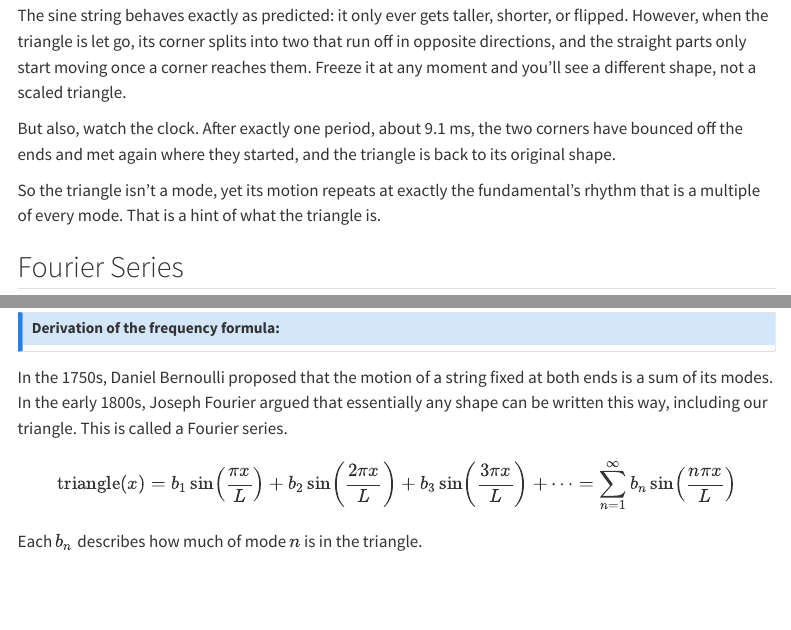
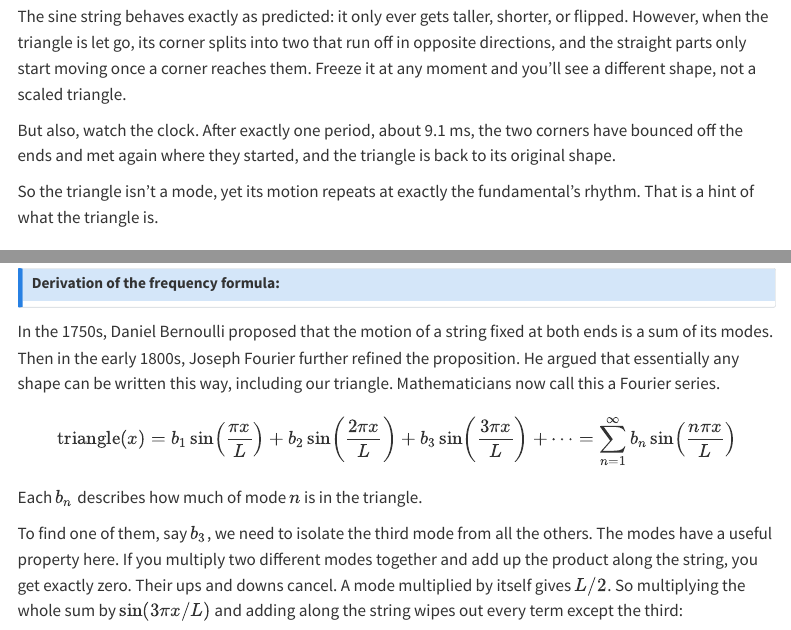
Before and after one commit to choppystick/choppy-blog, a Quarto document (posts/piano-tuning-post/overtones.qmd): the page in a window 1100 px wide, from 4760 px down before the commit and from 4730 px down after it, so that both start at the same text, and a second part further down, joined at a grey line. Rendered offline with R 4.5, knitr and Pandoc in place of Quarto, with nearby package versions; menus at the side of the page are left out.

Commit message:
fixed some writing mistakes

```diff
--- a/posts/piano-tuning-post/overtones.qmd
+++ b/posts/piano-tuning-post/overtones.qmd
@@ -252,7 +251,7 @@ The sine string behaves exactly as predicted: it only ever gets taller, shorter,
 
 But also, watch the clock. After exactly one period, about 9.1 ms, the two corners have bounced off the ends and met again where they started, and the triangle is back to its original shape.
 
-So the triangle isn't a mode, yet its motion repeats at exactly the fundamental's rhythm that is a multiple of every mode. That is a hint of what the triangle is.
+So the triangle isn't a mode, yet its motion repeats at exactly the fundamental's rhythm. That is a hint of what the triangle is.
 
 ## Fourier Series
 
@@ -267,10 +266,12 @@ $$
 
 :::
 
-In the 1750s, Daniel Bernoulli proposed that the motion of a string fixed at both ends is a sum of its modes. In the early 1800s, Joseph Fourier argued that essentially any shape can be written this way, including our triangle. This is called a Fourier series.
+In the 1750s, Daniel Bernoulli proposed that the motion of a string fixed at both ends is a sum of its modes. Then in the early 1800s, Joseph Fourier further refined the proposition. He argued that essentially any shape can be written this way, including our triangle. Mathematicians now call this a Fourier series.
 
 $$
 \text{triangle}(x) = b_1 \sin\!\left(\frac{\pi x}{L}\right) + b_2 \sin\!\left(\frac{2\pi x}{L}\right) + b_3 \sin\!\left(\frac{3\pi x}{L}\right) + \cdots = \sum_{n=1}^{\infty} b_n \sin\!\left(\frac{n\pi x}{L}\right)
 $$
 
 Each $b_n$ describes how much of mode $n$ is in the triangle.
+
+To find one of them, say $b_3$, we need to isolate the third mode from all the others. The modes have a useful property here. If you multiply two different modes together and add up the product along the string, you get exactly zero. Their ups and downs cancel. A mode multiplied by itself gives $L/2$. So multiplying the whole sum by $\sin(3\pi x/L)$ and adding along the string wipes out every term except the third:
```
Also changed, not shown: posts/piano-tuning-post/overtones.qmd (3 more changed lines).
